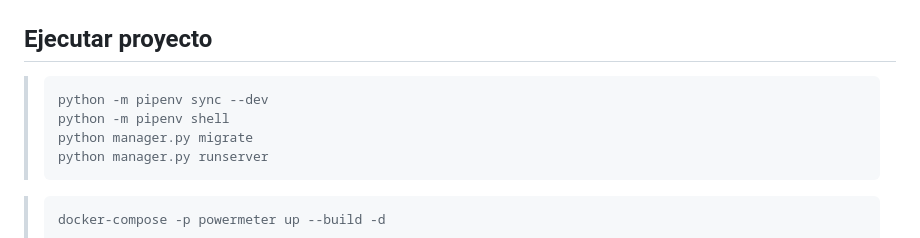
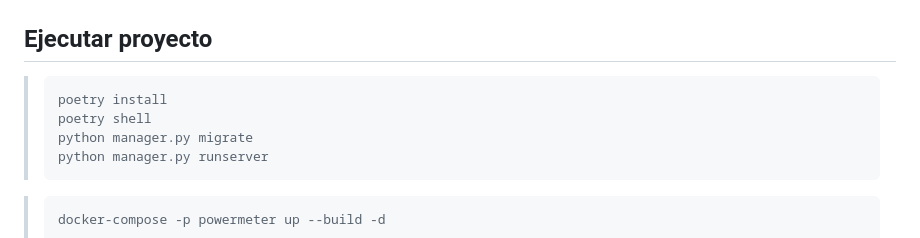
Before and after one commit to thomasrosales/powermeter, a Markdown page: README.md, the part around the change. GitHub-like rendering.

````diff
--- a/README.md
+++ b/README.md
@@ -16,8 +16,8 @@ Con respecto a la actividad 2 se creó un script dentro de la carpeta activity2,
 ## Ejecutar proyecto
 
 >```bash
-> python -m pipenv sync --dev
-> python -m pipenv shell
+> poetry install
+> poetry shell
 > python manager.py migrate
 > python manager.py runserver
 >```
````
